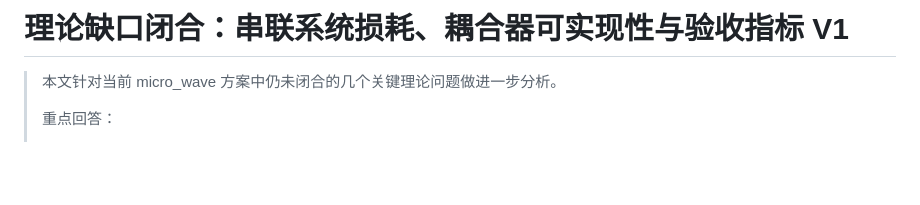
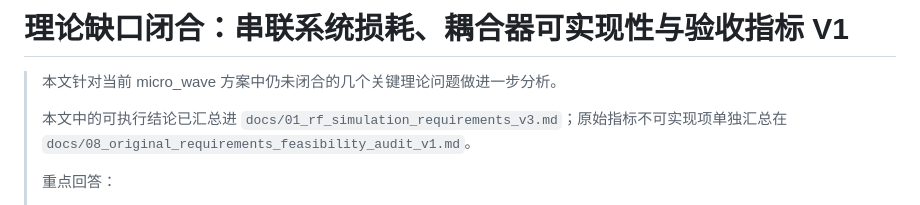
Before and after one commit to evaristebernhard/micro_wave, a Markdown page: docs/07_theory_gap_closure_v1.md, the part around the change. GitHub-like rendering; blank space fills up the shorter version.

Commit message:
docs: connect theory gap analysis to V3 customer requirements

```diff
--- a/docs/07_theory_gap_closure_v1.md
+++ b/docs/07_theory_gap_closure_v1.md
@@ -1,6 +1,8 @@
 # 理论缺口闭合：串联系统损耗、耦合器可实现性与验收指标 V1
 
 > 本文针对当前 micro_wave 方案中仍未闭合的几个关键理论问题做进一步分析。
+>
+> 本文中的可执行结论已汇总进 `docs/01_rf_simulation_requirements_v3.md`；原始指标不可实现项单独汇总在 `docs/08_original_requirements_feasibility_audit_v1.md`。
 >
 > 重点回答：
 >
```
